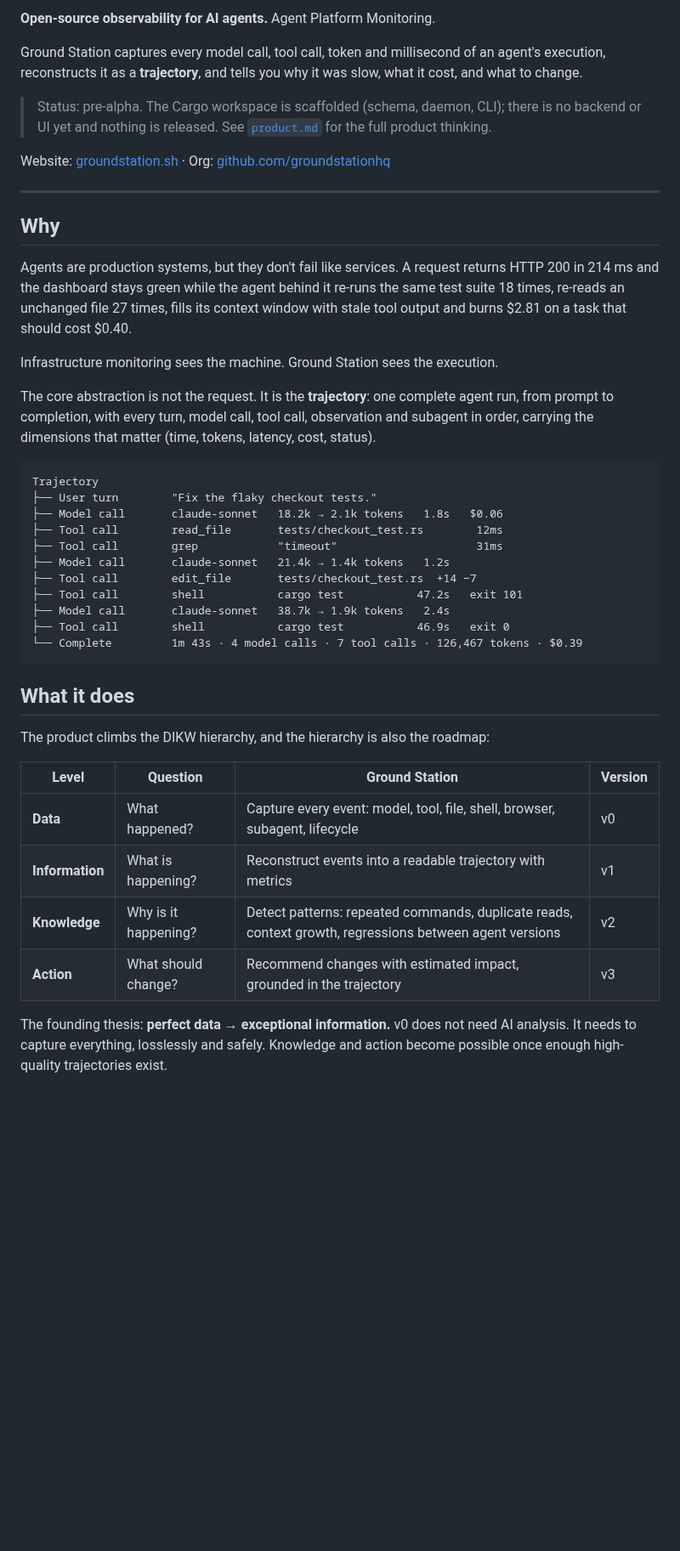
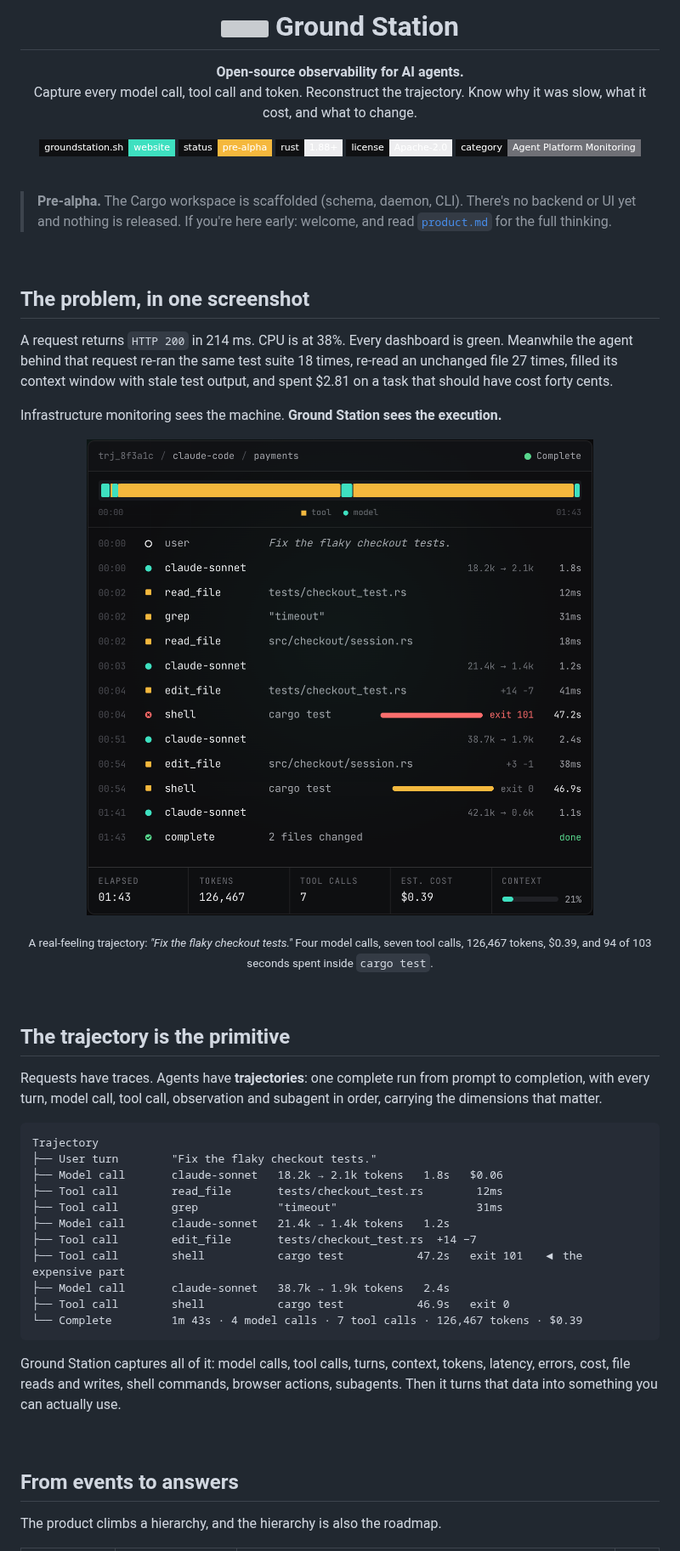
Before and after one commit to groundstationhq/groundstation, a Markdown page: README.md, the part around one of its changes. Shown at 85% size. Drawn GitHub-style; pictures changed too: assets/trajectory-viewer.png (added); badges without logos; blank space fills up the shorter version; grey boxes are pictures that could not be loaded.

Commit message:
README: friendlier tone, logo, banner and product screenshot
Co-Authored-By: Claude Fable 5.1 <noreply@anthropic.com>

````diff
--- a/README.md
+++ b/README.md
@@ -2,21 +4,44 @@
 
-**Open-source observability for AI agents.** Agent Platform Monitoring.
+<h1 align="center">
+  <img src="assets/logo.svg" width="28" height="28" alt="" align="top">&nbsp;Ground Station
+</h1>
 
-Ground Station captures every model call, tool call, token and millisecond of an agent's execution, reconstructs it as a **trajectory**, and tells you why it was slow, what it cost, and what to change.
+<p align="center">
+  <strong>Open-source observability for AI agents.</strong><br>
+  Capture every model call, tool call and token. Reconstruct the trajectory. Know why it was slow, what it cost, and what to change.
+</p>
 
-> Status: pre-alpha. The Cargo workspace is scaffolded (schema, daemon, CLI); there is no backend or UI yet and nothing is released. See [`product.md`](./product.md) for the full product thinking.
+<p align="center">
+  <a href="https://groundstation.sh"><img alt="Website" src="https://img.shields.io/badge/groundstation.sh-website-3ee0c0?style=flat-square&labelColor=0f1012"></a>
+  <img alt="Status" src="https://img.shields.io/badge/status-pre--alpha-f5b83d?style=flat-square&labelColor=0f1012">
+  <img alt="Rust" src="https://img.shields.io/badge/rust-1.88%2B-ededef?style=flat-square&labelColor=0f1012">
+  <img alt="License" src="https://img.shields.io/badge/license-Apache--2.0-ededef?style=flat-square&labelColor=0f1012">
+  <img alt="Category" src="https://img.shields.io/badge/category-Agent%20Platform%20Monitoring-6f7076?style=flat-square&labelColor=0f1012">
+</p>
 
-Website: [groundstation.sh](https://groundstation.sh) · Org: [github.com/groundstationhq](https://github.com/groundstationhq)
+<br>
 
----
+> **Pre-alpha.** The Cargo workspace is scaffolded (schema, daemon, CLI). There's no backend or UI yet and nothing is released. If you're here early: welcome, and read [`product.md`](./product.md) for the full thinking.
 
-## Why
+<br>
 
-Agents are production systems, but they don't fail like services. A request returns HTTP 200 in 214 ms and the dashboard stays green while the agent behind it re-runs the same test suite 18 times, re-reads an unchanged file 27 times, fills its context window with stale tool output and burns $2.81 on a task that should cost $0.40.
+## The problem, in one screenshot
 
-Infrastructure monitoring sees the machine. Ground Station sees the execution.
+A request returns `HTTP 200` in 214 ms. CPU is at 38%. Every dashboard is green. Meanwhile the agent behind that request re-ran the same test suite 18 times, re-read an unchanged file 27 times, filled its context window with stale test output, and spent $2.81 on a task that should have cost forty cents.
 
-The core abstraction is not the request. It is the **trajectory**: one complete agent run, from prompt to completion, with every turn, model call, tool call, observation and subagent in order, carrying the dimensions that matter (time, tokens, latency, cost, status).
+Infrastructure monitoring sees the machine. **Ground Station sees the execution.**
+
+<p align="center">
+  <img src="assets/trajectory-viewer.png" alt="Trajectory viewer: a coding agent fixing flaky checkout tests, with two 47-second cargo test runs dominating the timeline" width="640">
+</p>
+
+<p align="center"><sub>A real-feeling trajectory: <em>"Fix the flaky checkout tests."</em> Four model calls, seven tool calls, 126,467 tokens, $0.39, and 94 of 103 seconds spent inside <code>cargo test</code>.</sub></p>
+
+<br>
+
+## The trajectory is the primitive
+
+Requests have traces. Agents have **trajectories**: one complete run from prompt to completion, with every turn, model call, tool call, observation and subagent in order, carrying the dimensions that matter.
 
 ```text
 Trajectory
@@ -26,22 +51,17 @@ Trajectory
 ├── Tool call        grep            "timeout"                     31ms
 ├── Model call       claude-sonnet   21.4k → 1.4k tokens   1.2s
 ├── Tool call        edit_file       tests/checkout_test.rs  +14 −7
-├── Tool call        shell           cargo test           47.2s   exit 101
+├── Tool call        shell           cargo test           47.2s   exit 101   ◀ the expensive part
 ├── Model call       claude-sonnet   38.7k → 1.9k tokens   2.4s
 ├── Tool call        shell           cargo test           46.9s   exit 0
 └── Complete         1m 43s · 4 model calls · 7 tool calls · 126,467 tokens · $0.39
 ```
 
-## What it does
+Ground Station captures all of it: model calls, tool calls, turns, context, tokens, latency, errors, cost, file reads and writes, shell commands, browser actions, subagents. Then it turns that data into something you can actually use.
 
-The product climbs the DIKW hierarchy, and the hierarchy is also the roadmap:
+<br>
 
-| Level | Question | Ground Station | Version |
-|---|---|---|---|
-| **Data** | What happened? | Capture every event: model, tool, file, shell, browser, subagent, lifecycle | v0 |
-| **Information** | What is happening? | Reconstruct events into a readable trajectory with metrics | v1 |
-| **Knowledge** | Why is it happening? | Detect patterns: repeated commands, duplicate reads, context growth, regressions between agent versions | v2 |
-| **Action** | What should change? | Recommend changes with estimated impact, grounded in the trajectory | v3 |
+## From events to answers
 
-The founding thesis: **perfect data → exceptional information.** v0 does not need AI analysis. It needs to capture everything, losslessly and safely. Knowledge and action become possible once enough high-quality trajectories exist.
+The product climbs a hierarchy, and the hierarchy is also the roadmap.
 
````
Also changed, not shown: other parts of README.md (+87 -48 lines), assets/banner.png (added), 1 other file.
